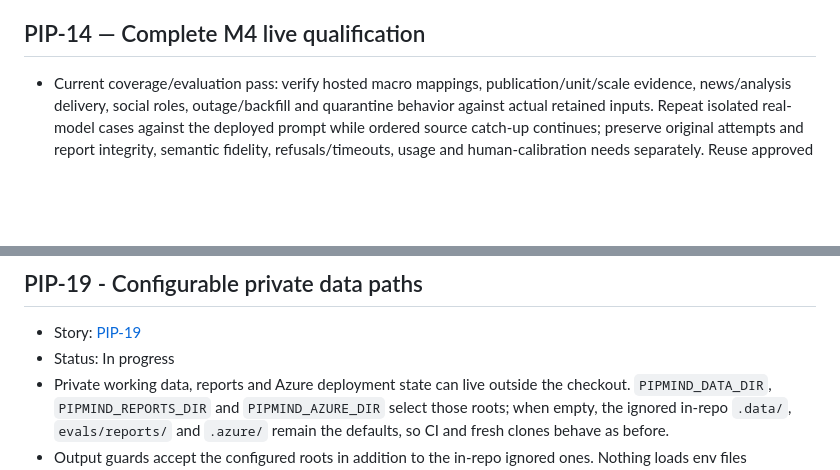
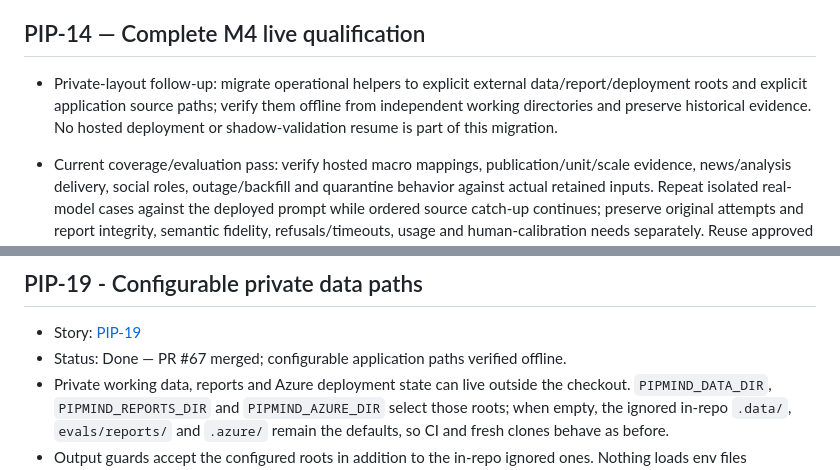
Before and after one commit to henrique-meyer/pipmind, a Markdown page: docs/plan.md, 2 parts joined by grey strips. GitHub-like rendering; blank space fills up the shorter version.

Commit message:
PIP-14: record private helper migration and PIP-19 completion

```diff
--- a/docs/plan.md
+++ b/docs/plan.md
@@ -63,6 +63,8 @@ Confirmation applies to direct owner-chat edits and explicit load/restore contro
 - Runtime verification: the main journal records its first four actual-model observations with six model calls, no model refusals and zero dispatches; the pending queue decreases. All three workers remain alive without restarts and their current heartbeats are error-free; historical startup alerts remain retained. Public HTTPS smoke confirms build, health, SEO, analytics, assets, navigation and private-route isolation, while an independent comparison confirms the landing template/configuration is unchanged. Initial container/SQL metrics are saved privately; a short startup window does not qualify full-day capacity or billed costs. The release workflow now waits a bounded five minutes for revision readiness before enforcing its image/topology checks.
 
 ## PIP-14 — Complete M4 live qualification
+
+- Private-layout follow-up: migrate operational helpers to explicit external data/report/deployment roots and explicit application source paths; verify them offline from independent working directories and preserve historical evidence. No hosted deployment or shadow-validation resume is part of this migration.
 
 - Current coverage/evaluation pass: verify hosted macro mappings, publication/unit/scale evidence, news/analysis delivery, social roles, outage/backfill and quarantine behavior against actual retained inputs. Repeat isolated real-model cases against the deployed prompt while ordered source catch-up continues; preserve original attempts and report integrity, semantic fidelity, refusals/timeouts, usage and human-calibration needs separately. Reuse approved subscriptions and capacity; public callbacks, new paid sources/credits and infrastructure changes remain outside this pass. Source outages and unsupported coverage must remain explicit gaps rather than passing by omission.
 - Calendar handoff: retain complete dated schedule/consensus snapshots as immutable SQL evidence and expose a compact retrieval reference in model feed facts. Keep publication time unknown, distinguish scheduled entries from actual releases, retain every snapshot without rewriting earlier facts, and validate retrieval and prompt size without copying the entire week into each request.
@@ -287,6 +289,6 @@ The M1 foundation is implemented by [PIP-7](#pip-7--m1-contracts-and-replay-eval
 ## PIP-19 - Configurable private data paths
 
 - Story: [PIP-19](https://nitro.atlassian.net/browse/PIP-19)
-- Status: In progress
+- Status: Done — PR #67 merged; configurable application paths verified offline.
 - Private working data, reports and Azure deployment state can live outside the checkout. `PIPMIND_DATA_DIR`, `PIPMIND_REPORTS_DIR` and `PIPMIND_AZURE_DIR` select those roots; when empty, the ignored in-repo `.data/`, `evals/reports/` and `.azure/` remain the defaults, so CI and fresh clones behave as before.
 - Output guards accept the configured roots in addition to the in-repo ignored ones. Nothing loads env files automatically; process variables stay authoritative.
```
